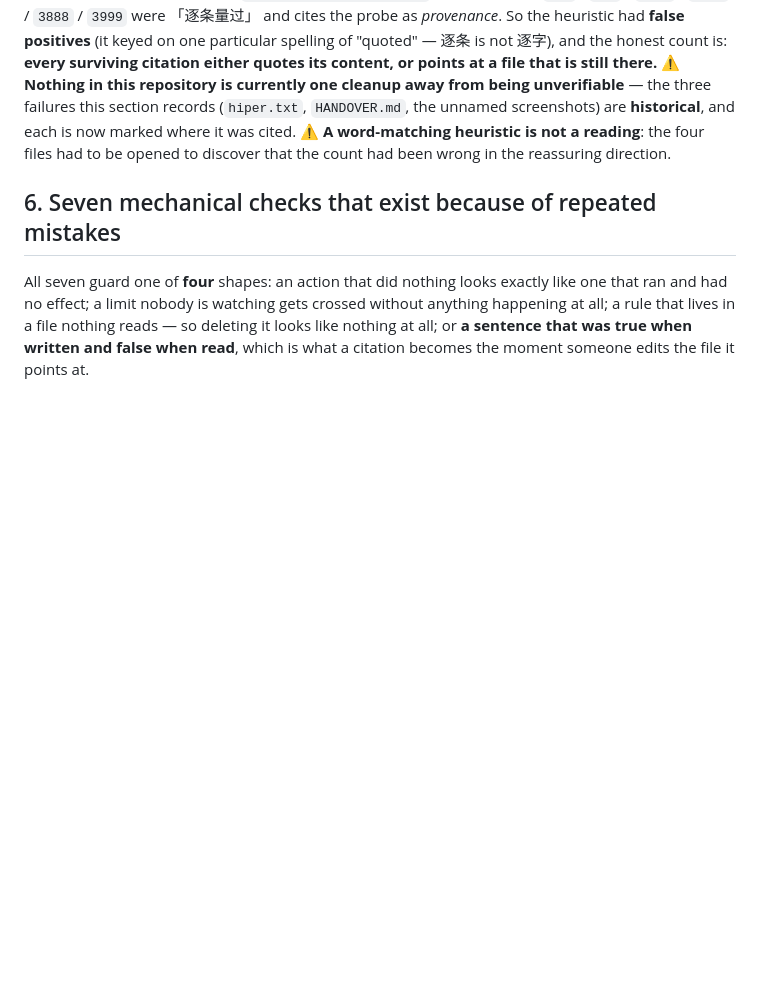
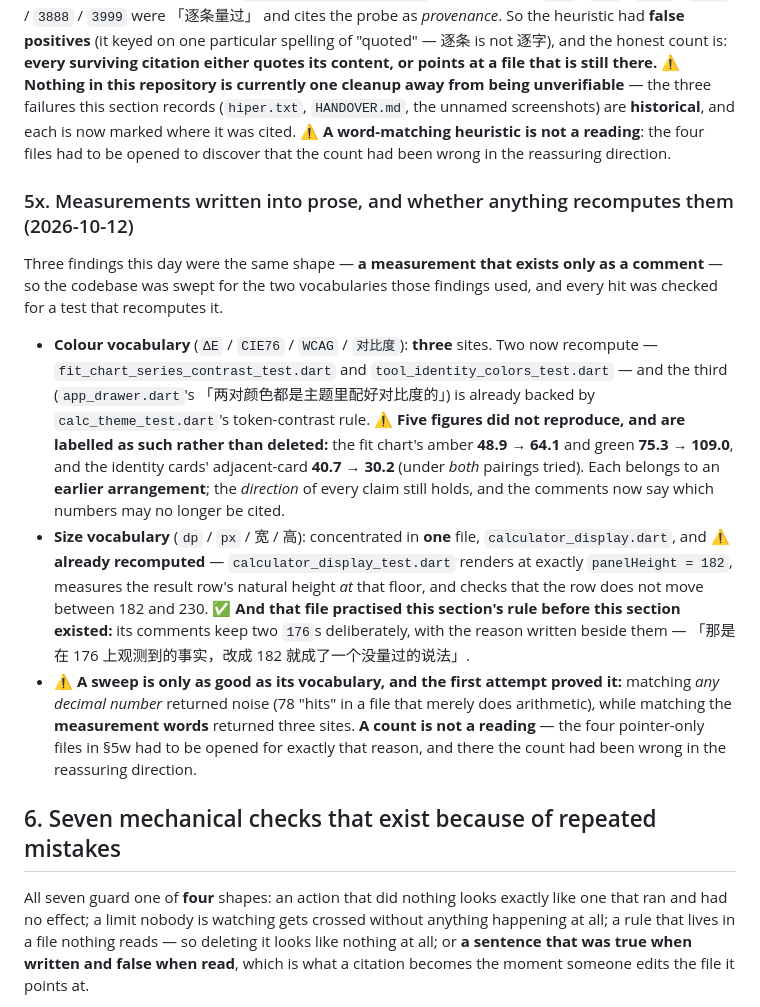
Before and after one commit to NekoRain404/NekoCalc, a Markdown page: docs/verification.md, the part around the change. Rendered like a GitHub page; blank space fills up the shorter version.

Commit message:
docs: 把"测量只活在正文里"这件事**按两套词表清完**（§5x）——一套补上了，另一套早就懂这规矩
今天三处同形状的发现（**测量只作为注释存在**），于是按它们用的两套词表扫了一遍：

**颜色词表**（ΔE / CIE76 / WCAG / 对比度）：**三处**——两处现在会重算（拟合图、分类卡），
第三处（`app_drawer.dart` 那句「两对颜色都是主题里配好对比度的」）本来就由 `calc_theme_test.dart` 的
令牌对比度规则背书。⚠️ **五处数字复现不出**（拟合图琥珀 48.9→64.1、绿 75.3→109.0；
分类卡相邻 40.7→30.2，**两种配对口径都试过**）——每个都属于**更早的一次排布**，
**方向都仍成立**，注释里已写明**哪些数不要再引用**。

**尺寸词表**（dp / px / 宽 / 高）：集中在**一个文件**，而且 ⚠️ **早就在重算**——
`calculator_display_test.dart` 就在 `panelHeight = 182` 处渲染、量"下限处结果行的自然高度"、
并检查 182→230 之间该行不动。✅ **而那个文件在这节存在之前就已经在实践这条规矩**：
它的注释**故意留着两个 176**，理由写在旁边——「那是在 176 上观测到的事实，**改成 182 就成了一个没量过的说法**」。

⚠️ **扫的词表决定扫出的东西**：第一版匹配"任何小数" ⇒ 噪音（某个只做算术的文件报了 78 处）；
第二版匹配**度量词** ⇒ 三处。**计数不是阅读**——§5w 那四个"只有指针"的文件也是为此才被逐一打开的。

Co-Authored-By: Claude Code <noreply@anthropic.com>

```diff
--- a/docs/verification.md
+++ b/docs/verification.md
@@ -1792,6 +1792,28 @@ unverifiable** — the three failures this section records (`hiper.txt`, `HANDOV
 **historical**, and each is now marked where it was cited. ⚠️ **A word-matching heuristic is not a reading**: the
 four files had to be opened to discover that the count had been wrong in the reassuring direction.
 
+### 5x. Measurements written into prose, and whether anything recomputes them (2026-10-12)
+
+Three findings this day were the same shape — **a measurement that exists only as a comment** — so the codebase
+was swept for the two vocabularies those findings used, and every hit was checked for a test that recomputes it.
+
+- **Colour vocabulary** (`ΔE` / `CIE76` / `WCAG` / `对比度`): **three** sites. Two now recompute —
+  `fit_chart_series_contrast_test.dart` and `tool_identity_colors_test.dart` — and the third
+  (`app_drawer.dart`'s 「两对颜色都是主题里配好对比度的」) is already backed by `calc_theme_test.dart`'s
+  token-contrast rule. ⚠️ **Five figures did not reproduce, and are labelled as such rather than deleted:** the
+  fit chart's amber **48.9 → 64.1** and green **75.3 → 109.0**, and the identity cards' adjacent-card
+  **40.7 → 30.2** (under *both* pairings tried). Each belongs to an **earlier arrangement**; the *direction* of
+  every claim still holds, and the comments now say which numbers may no longer be cited.
+- **Size vocabulary** (`dp` / `px` / 宽 / 高): concentrated in **one** file, `calculator_display.dart`, and
+  ⚠️ **already recomputed** — `calculator_display_test.dart` renders at exactly `panelHeight = 182`, measures the
+  result row's natural height *at* that floor, and checks that the row does not move between 182 and 230.
+  ✅ **And that file practised this section's rule before this section existed:** its comments keep two `176`s
+  deliberately, with the reason written beside them — 「那是在 176 上观测到的事实，改成 182 就成了一个没量过的说法」.
+- ⚠️ **A sweep is only as good as its vocabulary, and the first attempt proved it:** matching *any decimal
+  number* returned noise (78 "hits" in a file that merely does arithmetic), while matching the **measurement
+  words** returned three sites. **A count is not a reading** — the four pointer-only files in §5w had to be
+  opened for exactly that reason, and there the count had been wrong in the reassuring direction.
+
 ## 6. Seven mechanical checks that exist because of repeated mistakes
 
 All seven guard one of **four** shapes: an action that did nothing looks exactly like one that ran and had no
```
